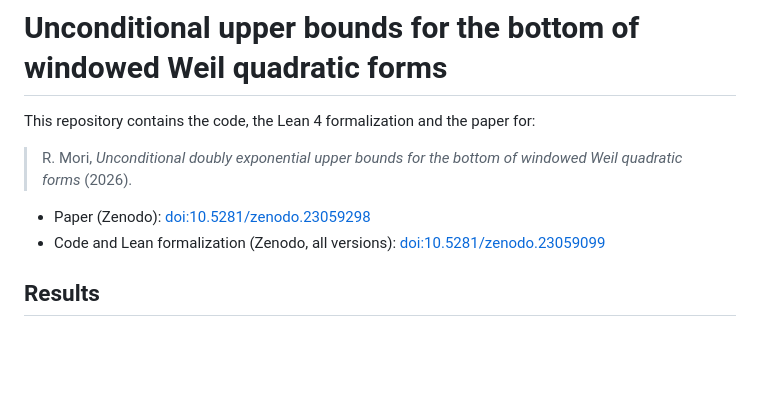
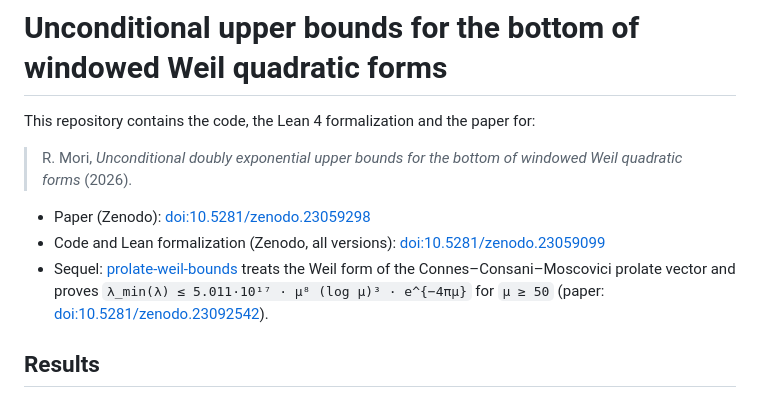
Before and after one commit to moriryota/weil-window-upper-bounds, a Markdown page: README.md, the part around the change. GitHub-like rendering; blank space fills up the shorter version.

Commit message:
README: link to the sequel (prolate-weil-bounds, paper doi:10.5281/zenodo.23092542)

```diff
--- a/README.md
+++ b/README.md
@@ -6,6 +6,7 @@ This repository contains the code, the Lean 4 formalization and the paper for:
 
 - Paper (Zenodo): [doi:10.5281/zenodo.23059298](https://doi.org/10.5281/zenodo.23059298)
 - Code and Lean formalization (Zenodo, all versions): [doi:10.5281/zenodo.23059099](https://doi.org/10.5281/zenodo.23059099)
+- Sequel: [prolate-weil-bounds](https://github.com/moriryota/prolate-weil-bounds) treats the Weil form of the Connes–Consani–Moscovici prolate vector and proves `λ_min(λ) ≤ 5.011·10¹⁷ · μ⁸ (log μ)³ · e^{−4πμ}` for `μ ≥ 50` (paper: [doi:10.5281/zenodo.23092542](https://doi.org/10.5281/zenodo.23092542)).
 
 ## Results
 
```
